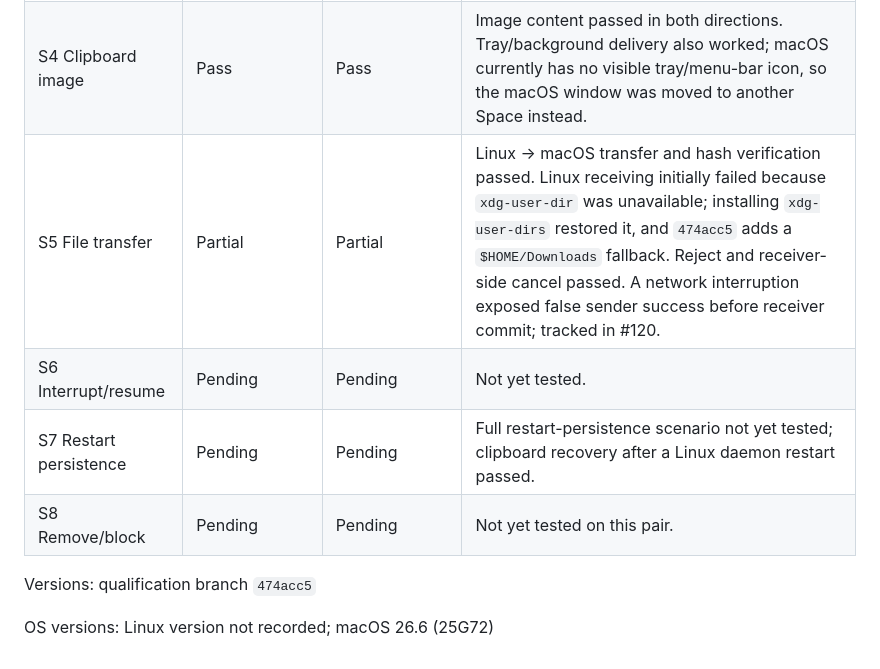
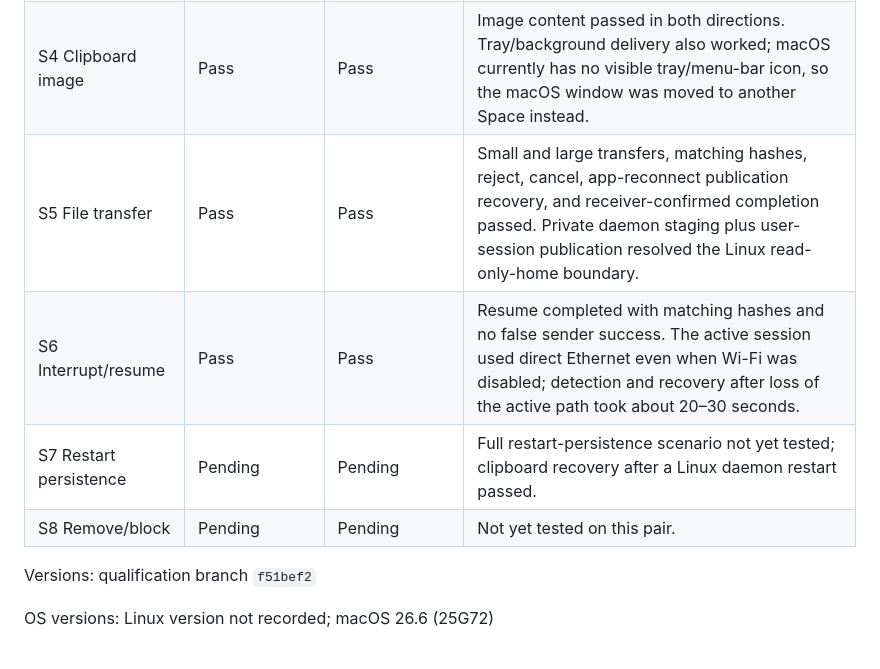
Before and after one commit to biennvops/rift-mono, a Markdown page: docs/desktop-pair-runbook.md, the part around the change. Drawn GitHub-style.

Commit message:
docs: record Linux macOS transfer qualification

```diff
--- a/docs/desktop-pair-runbook.md
+++ b/docs/desktop-pair-runbook.md
@@ -161,11 +161,11 @@ OS versions: Windows version not recorded; macOS 26.6 (25G72)
 | S2 Pairing | Partial | Partial | Linux often stayed at `Starting pairing`; macOS appeared to fail before later showing the fingerprint screen. The session eventually became usable, but the flow was delayed and confusing. |
 | S3 Clipboard text | Pass | Pass | Clipboard synchronization continued to work after restarting the Linux daemon. |
 | S4 Clipboard image | Pass | Pass | Image content passed in both directions. Tray/background delivery also worked; macOS currently has no visible tray/menu-bar icon, so the macOS window was moved to another Space instead. |
-| S5 File transfer | Partial | Partial | Linux → macOS transfer and hash verification passed. Linux receiving initially failed because `xdg-user-dir` was unavailable; installing `xdg-user-dirs` restored it, and `474acc5` adds a `$HOME/Downloads` fallback. Reject and receiver-side cancel passed. A network interruption exposed false sender success before receiver commit; tracked in #120. |
-| S6 Interrupt/resume | Pending | Pending | Not yet tested. |
+| S5 File transfer | Pass | Pass | Small and large transfers, matching hashes, reject, cancel, app-reconnect publication recovery, and receiver-confirmed completion passed. Private daemon staging plus user-session publication resolved the Linux read-only-home boundary. |
+| S6 Interrupt/resume | Pass | Pass | Resume completed with matching hashes and no false sender success. The active session used direct Ethernet even when Wi-Fi was disabled; detection and recovery after loss of the active path took about 20–30 seconds. |
 | S7 Restart persistence | Pending | Pending | Full restart-persistence scenario not yet tested; clipboard recovery after a Linux daemon restart passed. |
 | S8 Remove/block | Pending | Pending | Not yet tested on this pair. |
 
-Versions: qualification branch `474acc5`
+Versions: qualification branch `f51bef2`
 
 OS versions: Linux version not recorded; macOS 26.6 (25G72)
```
